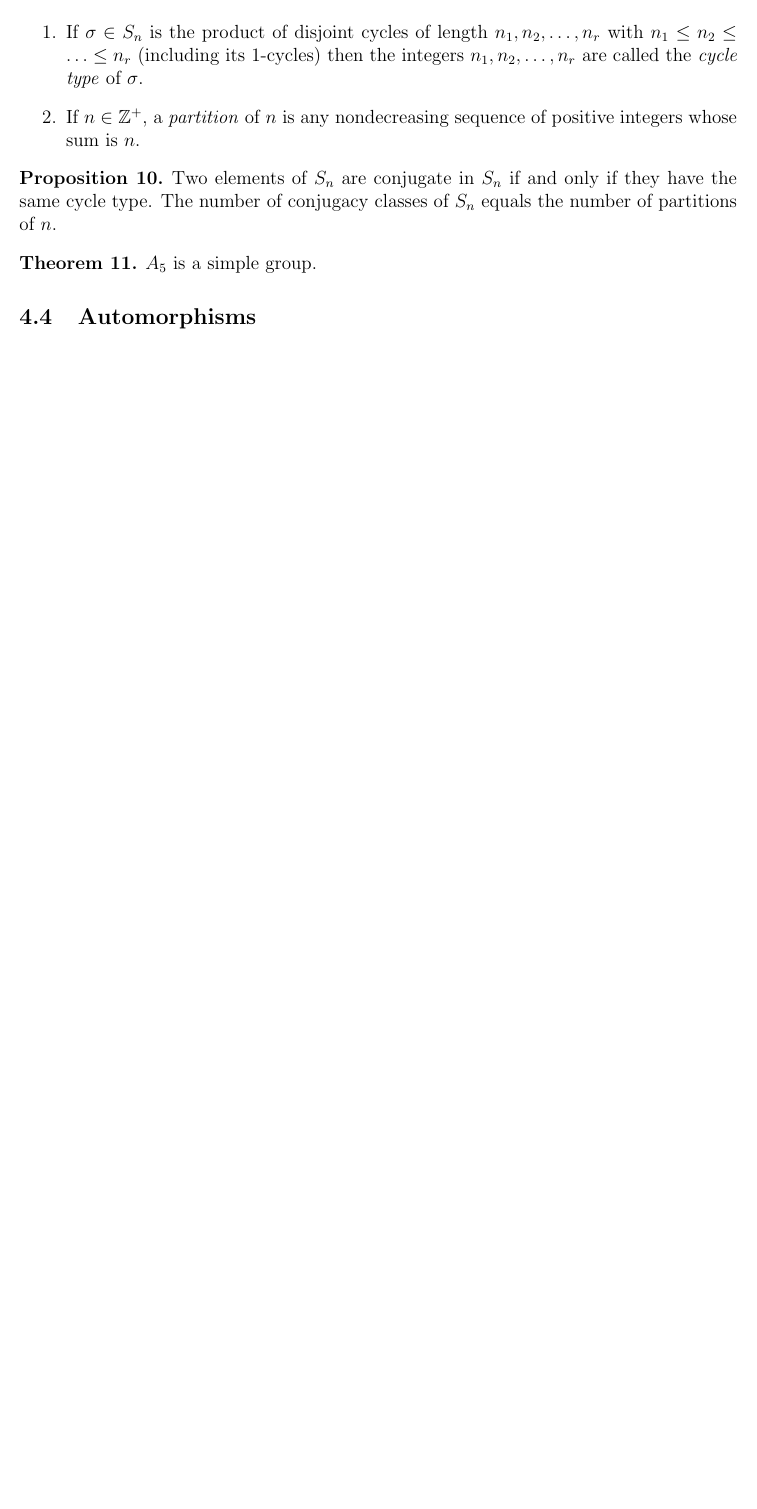
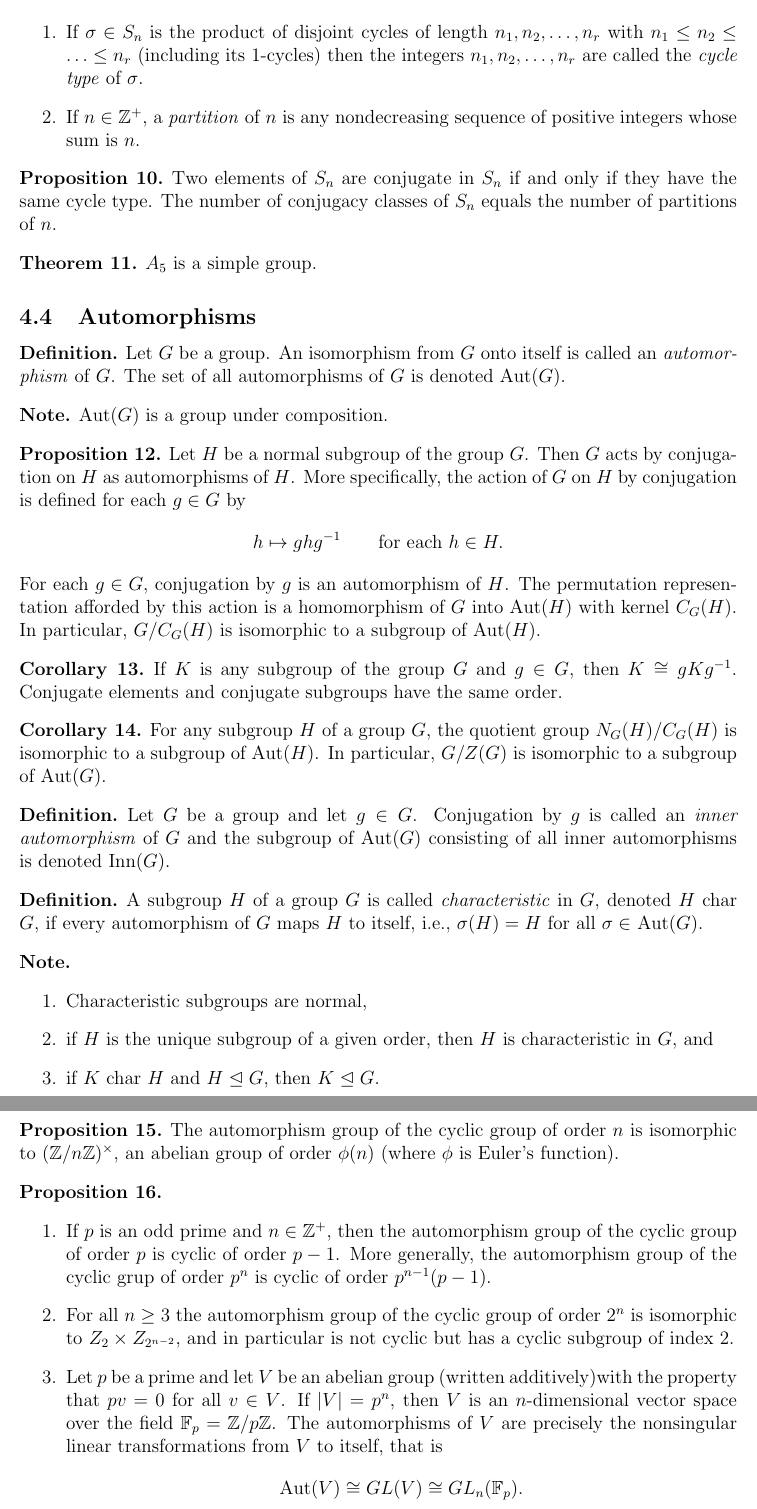
Before and after one commit to JWD-999/Textbooks-Abridged, a LaTeX document (Abstract Algebra 3rd Ed. by Dummit and Foote/main.tex, which reads Abstract Algebra 3rd Ed. by Dummit and Foote/ch4/ch4.tex): part of page 13 of 13 before the commit and two parts of pages 13 and 14 of 14 after it, the two joined at a grey line, cut so that both start at the same text, the shorter picture padded with empty space. Compiled offline with pdfLaTeX.

Commit message:
Added Section 4.4

```diff
--- a/Abstract Algebra 3rd Ed. by Dummit and Foote/ch4/ch4.tex
+++ b/Abstract Algebra 3rd Ed. by Dummit and Foote/ch4/ch4.tex
@@ -159,3 +159,60 @@ When $G$ is a finite group of order $n$ it is convenient to label the elements o
  \subsection{Automorphisms}
 
 
+ \begin{dfn}
+  Let $G$ be a group. An isomorphism from $G$ onto itself is called an \textit{automorphism} of $G$. The set of all automorphisms of $G$ is denoted Aut$(G)$.
+ \end{dfn}
+
+
+ \begin{nt}
+  Aut$(G)$ is a group under composition.
+ \end{nt}
+
+
+ \begin{prop}
+  Let $H$ be a normal subgroup of the group $G$. Then $G$ acts by conjugation on $H$ as automorphisms of $H$. More specifically, the action of $G$ on $H$ by conjugation is defined for each $g \in G$ by
+  \[ h\mapsto ghg^{-1}\qquad \text{for each } h \in H.\]
+  For each $g \in G$, conjugation by $g$ is an automorphism of $H$. The permutation representation afforded by this action is a homomorphism of $G$ into Aut$(H)$ with kernel $C_G(H)$. In particular, $G/C_G(H)$ is isomorphic to a subgroup of Aut$(H)$.
+ \end{prop}
+
+
+ \begin{cor}
+  If $K$ is any subgroup of the group $G$ and $g\in G$, then $K \cong gKg^{-1}$. Conjugate elements and conjugate subgroups have the same order.
+ \end{cor}
+
+
+ \begin{cor}
+  For any subgroup $H$ of a group $G$, the quotient group $N_G(H)/C_G(H)$ is isomorphic to a subgroup of Aut$(H)$. In particular, $G/Z(G)$ is isomorphic to a subgroup of Aut$(G)$.
+ \end{cor}
+
+
+ \begin{dfn}
+  Let $G$ be a group and let $g \in G$. Conjugation by $g$ is called an \textit{inner automorphism} of $G$ and the subgroup of Aut$(G)$ consisting of all inner automorphisms is denoted Inn$(G)$.
+ \end{dfn}
+
+
+ \begin{dfn}
+  A subgroup $H$ of a group $G$ is called \textit{characteristic} in $G$, denoted $H$ char $G$, if every automorphism of $G$ maps $H$ to itself, i.e., $\sigma(H)=H$ for all $\sigma \in$ Aut$(G)$.
+ \end{dfn}
+
+
+ \begin{nt}
+  ~\begin{enumerate}
+    \item Characteristic subgroups are normal,
+    \item if $H$ is the unique subgroup of a given order, then $H$ is characteristic in $G$, and
+    \item if $K$ char $H$ and $H \nor G$, then $K \nor G$.
+   \end{enumerate}
+ \end{nt}
+
+
+ \begin{prop}
+  The automorphism group of the cyclic group of order $n$ is isomorphic to $(\Z/n\Z)^\times$, an abelian group of order $\phi(n)$ (where $\phi$ is Euler's function).
+ \end{prop}
+
+
+ \begin{prop}
+  ~\begin{enumerate}
+    \item If $p$ is an odd prime and $n \in \Z^+$, then the automorphism group of the cyclic group of order $p$ is cyclic of order $p-1$. More generally, the automorphism group of the cyclic grup of order $p^n$ is cyclic of order $p^{n-1}(p-1)$.
+    \item For all $n\geq 3$ the automorphism group of the cyclic group of order $2^n$ is isomorphic to $Z_2 \times Z_{2^{n-2}}$, and in particular is not cyclic but has a cyclic subgroup of index 2.
+    \item Let $p$ be a prime and let $V$  be an abelian group (written additively)with the property that $pv=0$ for all $v\in V$. If $|V|=p^n$, then $V$ is an $n$-dimensional vector space over the field $\F_p = \Z/p\Z$. The automorphisms of $V$ are precisely the nonsingular linear transformations from $V$ to itself, that is
+    \[\text{Aut}(V) \cong GL(V) \cong GL_n(\F_p).\]
--- a/Abstract Algebra 3rd Ed. by Dummit and Foote/main.tex
+++ b/Abstract Algebra 3rd Ed. by Dummit and Foote/main.tex
@@ -24,6 +24,7 @@
 %%%%%%%%%%%%%%%%%%%%%%%%%%%%%%%%%%%%%%%
 %Commands
 \newcommand{\Z}{\mathbb{Z}}
+\newcommand{\F}{\mathbb{F}}
 \newcommand{\nor}{\trianglelefteq}
 %%%%%%%%%%%%%%%%%%%%%%%%%%%%%%%%%%%%%%%
 
```
Also changed, not shown: Abstract Algebra 3rd Ed. by Dummit and Foote/ch4/ch4.pdf, Abstract Algebra 3rd Ed. by Dummit and Foote/main.pdf, Abstract Algebra 3rd Ed. by Dummit and Foote/ch4/ch4.tex (19 more changed lines), 5 other files.
